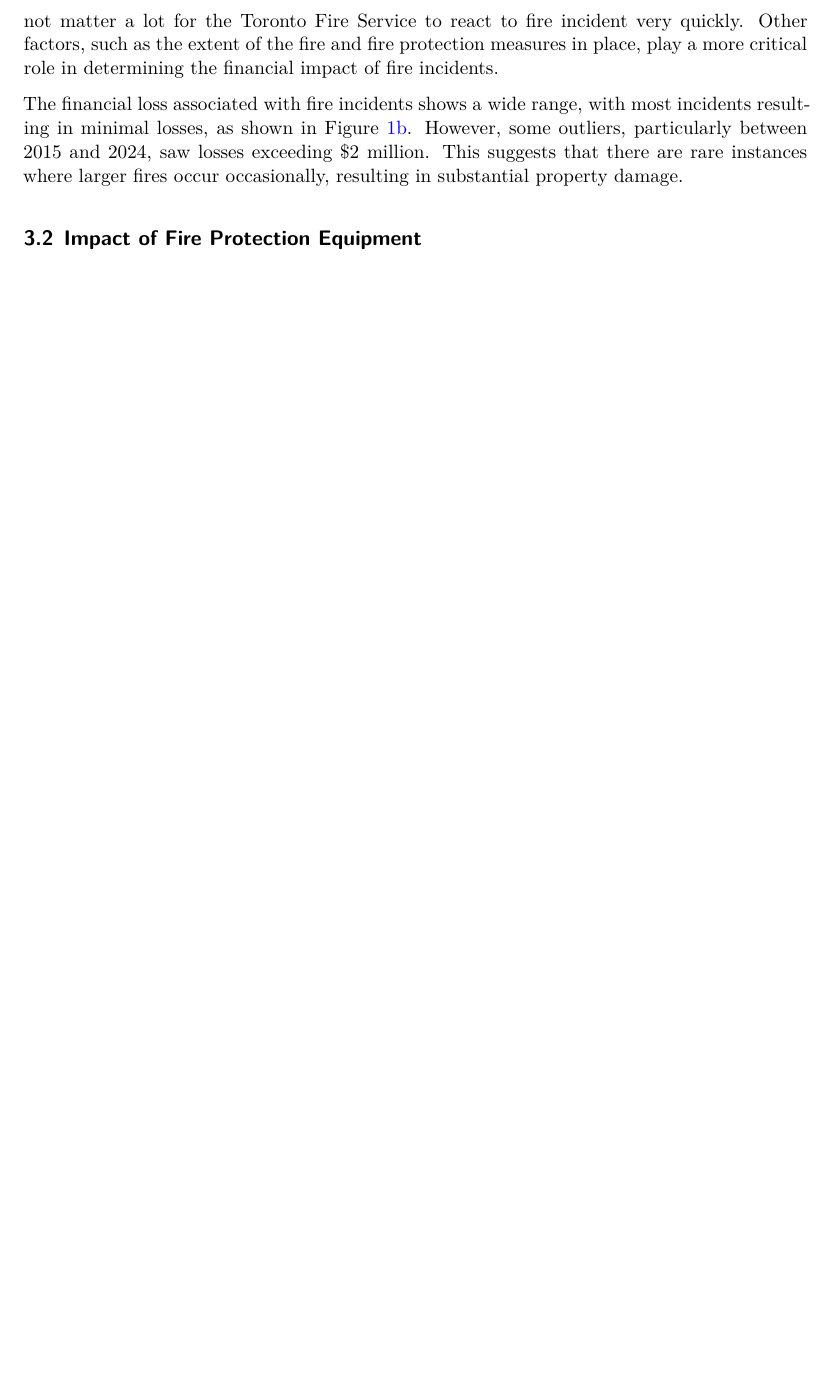
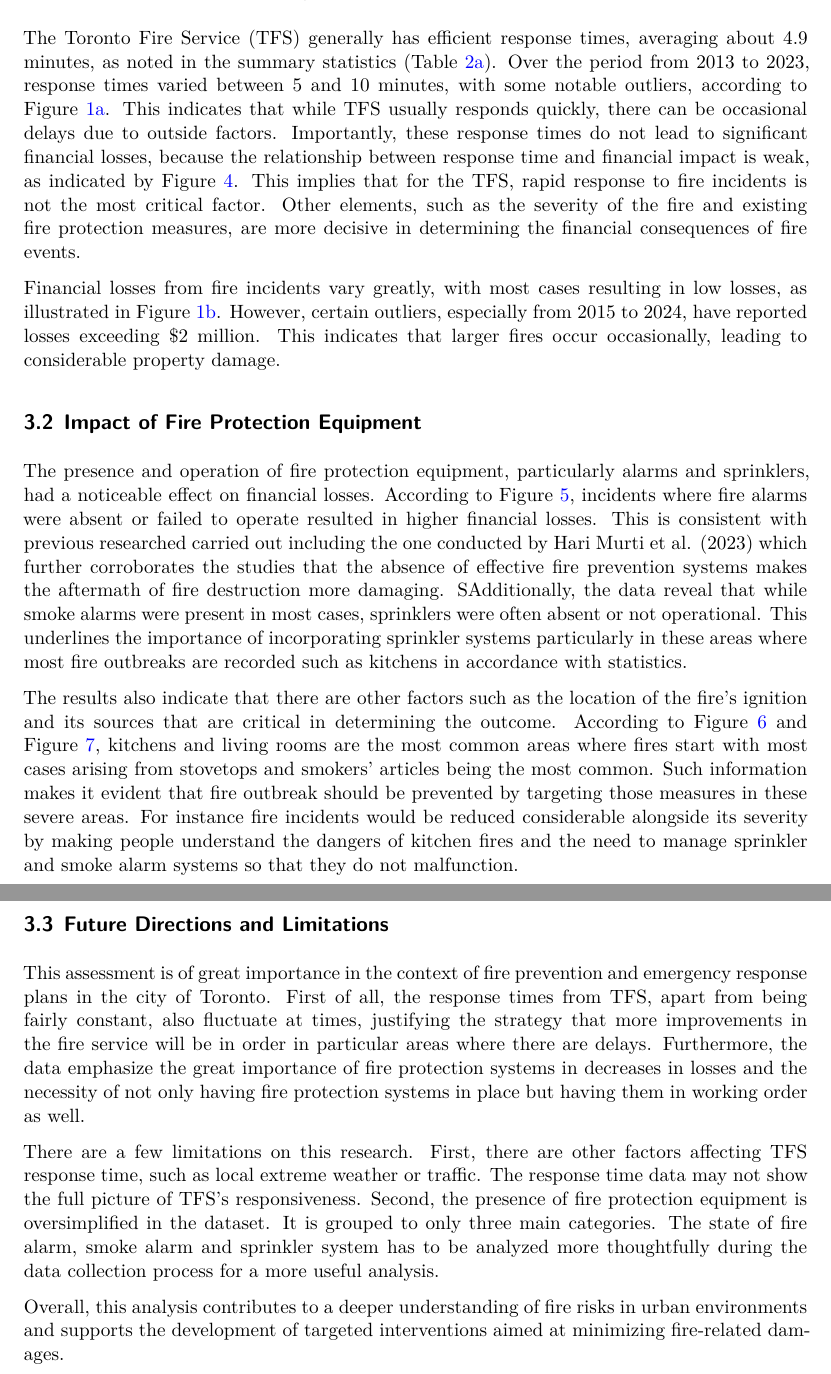
Before and after one commit to yulexun/toronto-fire, a Quarto document (paper/paper.qmd): part of page 9 of 17 before the commit and two parts of pages 9 and 10 of 18 after it, the two joined at a grey line, cut at the place of the change, the shorter picture padded with empty space. The pictures show the output file paper/paper.pdf that the author committed with the source.

Commit message:
update paper

```diff
--- a/paper/paper.qmd
+++ b/paper/paper.qmd
@@ -301,13 +301,22 @@ The analysis of Toronto’s fire incident data reveals critical insights into bo
 
 ## Toronto Fire Service Responsiveness
 
-The TFS's response times remain generally efficient, with an average time of approximately 4.9 minutes, as reflected in the summary statistics (@tbl-clean-tfs-summary-1). The response time fluctuated between 5 to 10 minutes over the 2013–2023 period, with some significant outliers, according to @fig-clean-tfs-diff-dollar-time-1. This suggests that while TFS generally responds swiftly, occasional delays may occur due to external factors. The response time does not lead to more financial loss, because this correlation is weak, as indicated by @fig-response-vs-money. This weak correlation suggests that it does not matter a lot for the Toronto Fire Service to react to fire incident very quickly. Other factors, such as the extent of the fire and fire protection measures in place, play a more critical role in determining the financial impact of fire incidents.
+The Toronto Fire Service (TFS) generally has efficient response times, averaging about 4.9 minutes, as noted in the summary statistics (@tbl-clean-tfs-summary-1). Over the period from 2013 to 2023, response times varied between 5 and 10 minutes, with some notable outliers, according to @fig-clean-tfs-diff-dollar-time-1. This indicates that while TFS usually responds quickly, there can be occasional delays due to outside factors. Importantly, these response times do not lead to significant financial losses, because the relationship between response time and financial impact is weak, as indicated by @fig-response-vs-money. This implies that for the TFS, rapid response to fire incidents is not the most critical factor. Other elements, such as the severity of the fire and existing fire protection measures, are more decisive in determining the financial consequences of fire events.
 
-The financial loss associated with fire incidents shows a wide range, with most incidents resulting in minimal losses, as shown in @fig-clean-tfs-diff-dollar-time-2. However, some outliers, particularly between 2015 and 2024, saw losses exceeding $2 million. This suggests that there are rare instances where larger fires occur occasionally, resulting in substantial property damage.
+Financial losses from fire incidents vary greatly, with most cases resulting in low losses, as illustrated in @fig-clean-tfs-diff-dollar-time-2. However, certain outliers, especially from 2015 to 2024, have reported losses exceeding $2 million. This indicates that larger fires occur occasionally, leading to considerable property damage.
 
 ## Impact of Fire Protection Equipment
+The presence and operation of fire protection equipment, particularly alarms and sprinklers, had a noticeable effect on financial losses. According to @fig-financial-loss-group, incidents where fire alarms were absent or failed to operate resulted in higher financial losses. This is consistent with previous researched carried out including the one conducted by @HariMurti2023 which further corroborates the studies that the absence of effective fire prevention systems makes the aftermath of fire destruction more damaging. SAdditionally, the data reveal that while smoke alarms were present in most cases, sprinklers were often absent or not operational. This underlines the importance of incorporating sprinkler systems particularly in these areas where most fire outbreaks are recorded such as kitchens in accordance with statistics.
 
+The results also indicate that there are other factors such as the location of the fire’s ignition and its sources that are critical in determining the outcome. According to @fig-origin and @fig-source, kitchens and living rooms are the most common areas where fires start with most cases arising from stovetops and smokers’ articles being the most common. Such information makes it evident that fire outbreak should be prevented by targeting those measures in these severe areas. For instance fire incidents would be reduced considerable alongside its severity by making people understand the dangers of kitchen fires and the need to manage sprinkler and smoke alarm systems so that they do not malfunction.
 
+## Future Directions and Limitations
+
+This assessment is of great importance in the context of fire prevention and emergency response plans in the city of Toronto. First of all, the response times from TFS, apart from being fairly constant, also fluctuate at times, justifying the strategy that more improvements in the fire service will be in order in particular areas where there are delays. Furthermore, the data emphasize the great importance of fire protection systems in decreases in losses and the necessity of not only having fire protection systems in place but having them in working order as well.
+
+There are a few limitations on this research. First, there are other factors affecting TFS response time, such as local extreme weather or traffic. The response time data may not show the full picture of TFS's responsiveness. Second, the presence of fire protection equipment is oversimplified in the dataset. It is grouped to only three main categories. The state of fire alarm, smoke alarm and sprinkler system has to be analyzed more thoughtfully during the data collection process for a more useful analysis.
+
+Overall, this analysis contributes to a deeper understanding of fire risks in urban environments and supports the development of targeted interventions aimed at minimizing fire-related damages.
 
 \newpage
 
```
Also changed, not shown: paper/paper.pdf, paper/paper.qmd (2 more changed lines).
